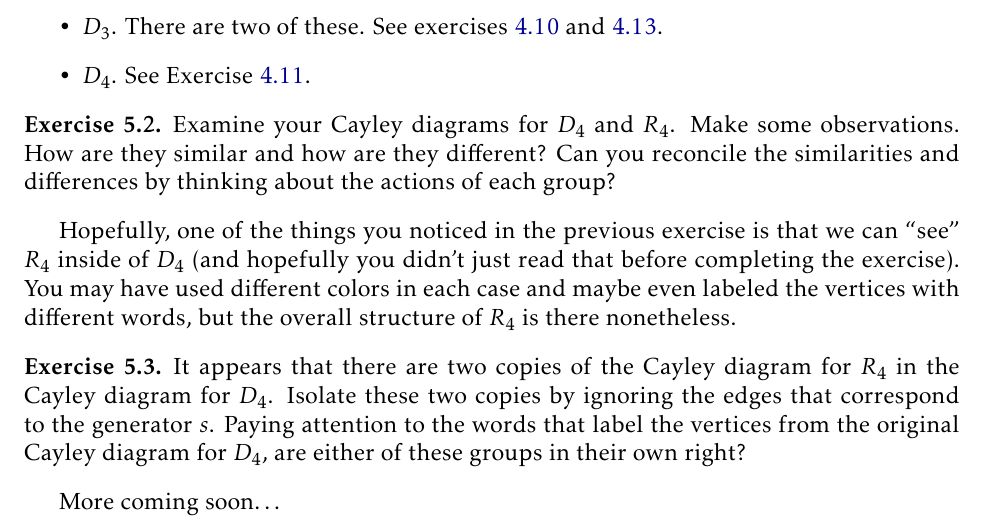
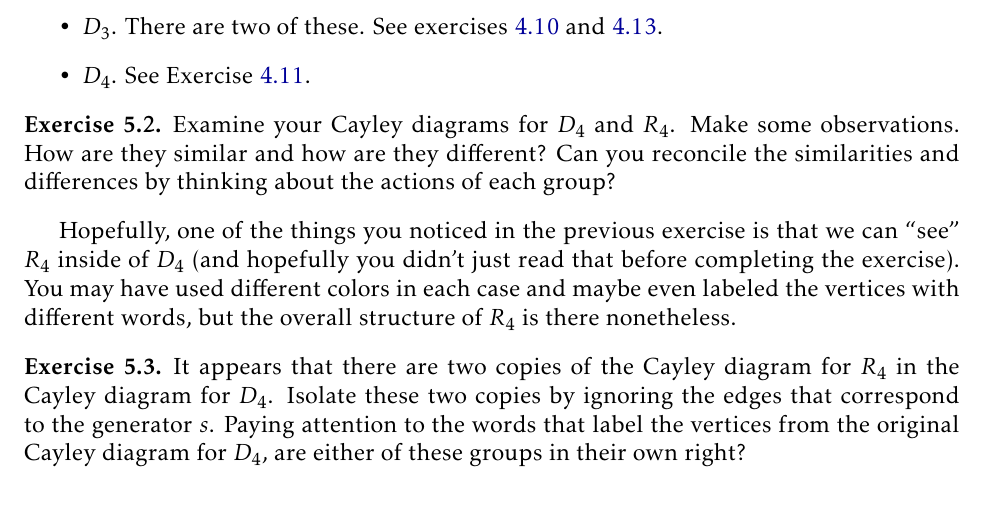
Before and after one commit to dcernst/IBL-AbstractAlgebra, a LaTeX thesis (IBL-AbstractAlgebra.tex, which reads IntroSubgroupsIsomorphisms.tex): part of page 36 of 45, cut so that both start at the same text. Compiled offline with pdfLaTeX.

Commit message:
False start, continuing to add content later

```diff
--- a/IntroSubgroupsIsomorphisms.tex
+++ b/IntroSubgroupsIsomorphisms.tex
@@ -42,5 +42,6 @@ Hopefully, one of the things you noticed in the previous exercise is that we can
 It appears that there are two copies of the Cayley diagram for $R_4$ in the Cayley diagram for $D_4$.  Isolate these two copies by ignoring the edges that correspond to the generator $s$.  Paying attention to the words that label the vertices from the original Cayley diagram for $D_4$, are either of these groups in their own right?
 \end{exercise}
 
-More coming soon\ldots
+
+
 \end{section}
```
